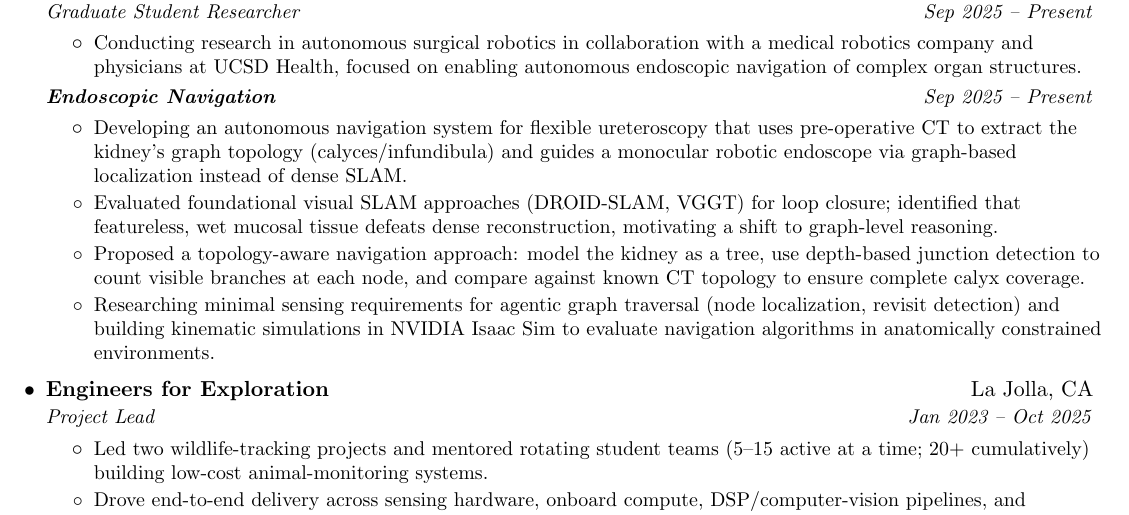
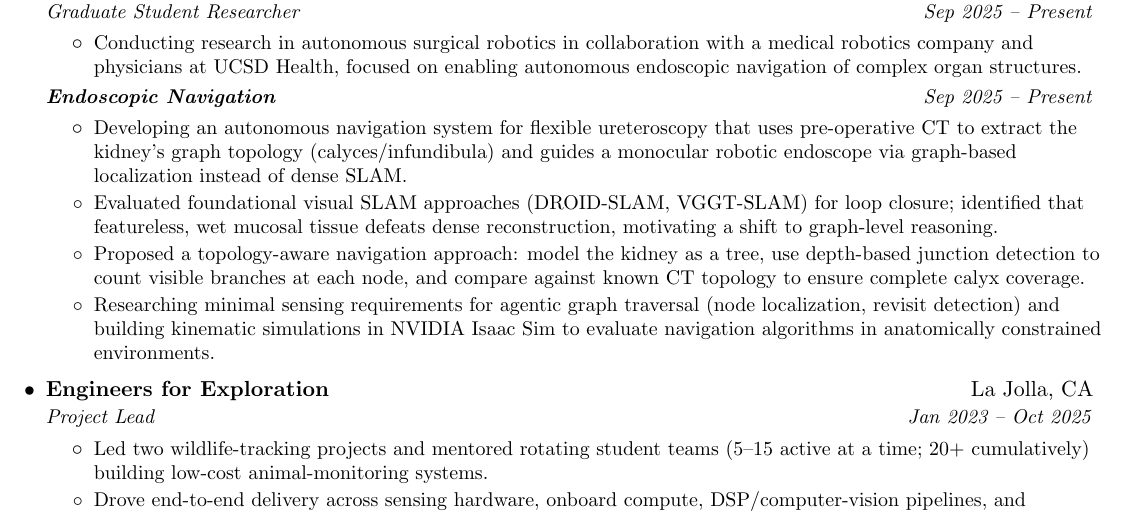
Before and after one commit to TylerFlar/tylerflar.github.io, a LaTeX CV (_resumes/_cv.tex): part of page 1 of 7, cut so that both start at the same text. Compiled offline with pdfLaTeX.

Commit message:
feat: update SLAM algorithm references in endoscopic navigation project documentation

```diff
--- a/_resumes/_cv.tex
+++ b/_resumes/_cv.tex
@@ -44,7 +44,7 @@
         {Endoscopic Navigation}{Sep 2025 -- Present}
         \resumeItemListStart
           \resumeItem{Developing an autonomous navigation system for flexible ureteroscopy that uses pre-operative CT to extract the kidney's graph topology (calyces/infundibula) and guides a monocular robotic endoscope via graph-based localization instead of dense SLAM.}
-          \resumeItem{Evaluated foundational visual SLAM approaches (DROID-SLAM, VGGT) for loop closure; identified that featureless, wet mucosal tissue defeats dense reconstruction, motivating a shift to graph-level reasoning.}
+          \resumeItem{Evaluated foundational visual SLAM approaches (DROID-SLAM, VGGT-SLAM) for loop closure; identified that featureless, wet mucosal tissue defeats dense reconstruction, motivating a shift to graph-level reasoning.}
           \resumeItem{Proposed a topology-aware navigation approach: model the kidney as a tree, use depth-based junction detection to count visible branches at each node, and compare against known CT topology to ensure complete calyx coverage.}
           \resumeItem{Researching minimal sensing requirements for agentic graph traversal (node localization, revisit detection) and building kinematic simulations in NVIDIA Isaac Sim to evaluate navigation algorithms in anatomically constrained environments.}
         \resumeItemListEnd
```
Also changed, not shown: src/content/projects/endoscopic-navigation.md (+1 -1 lines).
